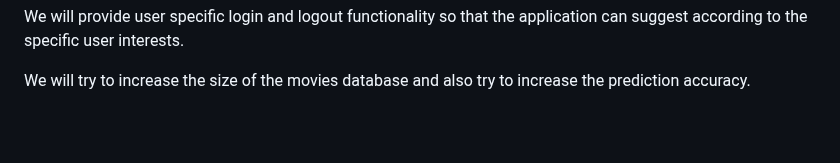
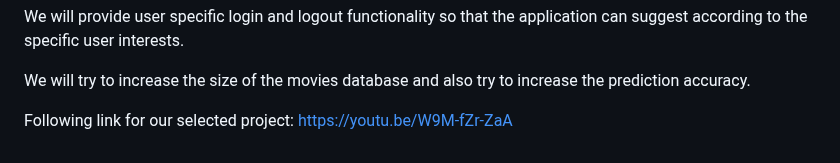
Before and after one commit to kgudipe/SE_PROJ, a Markdown page: Project1/README.md, the part around the change. Drawn GitHub-style; blank space fills up the shorter version.

Commit message:
Youtube link added

```diff
--- a/Project1/README.md
+++ b/Project1/README.md
@@ -62,3 +62,6 @@ We will try to develop a good UI for the application.
 We will provide user specific login and logout functionality so that the application can suggest according to the specific user interests.
 
 We will try to increase the size of the movies database and also try to increase the prediction accuracy.
+
+Following link for our selected project:
+https://youtu.be/W9M-fZr-ZaA
```
